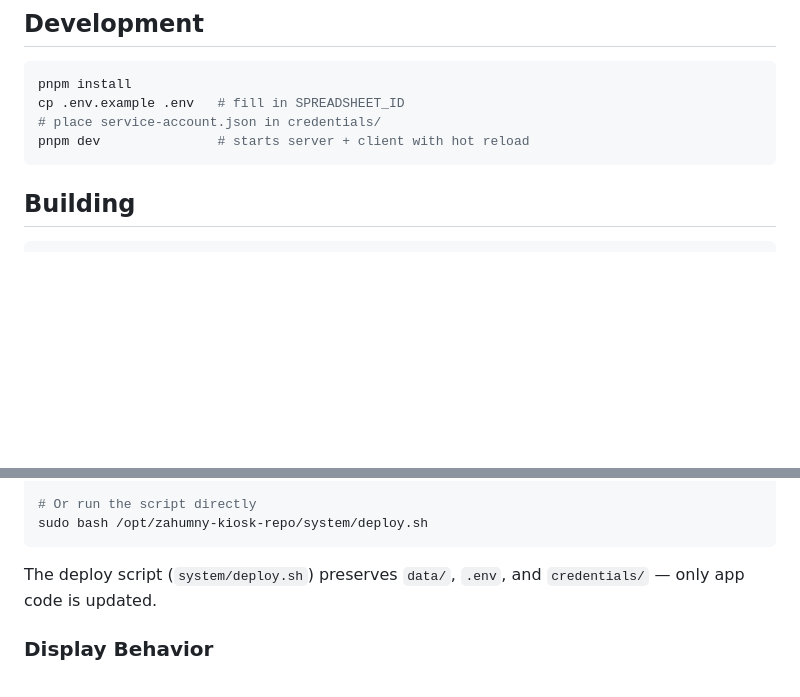
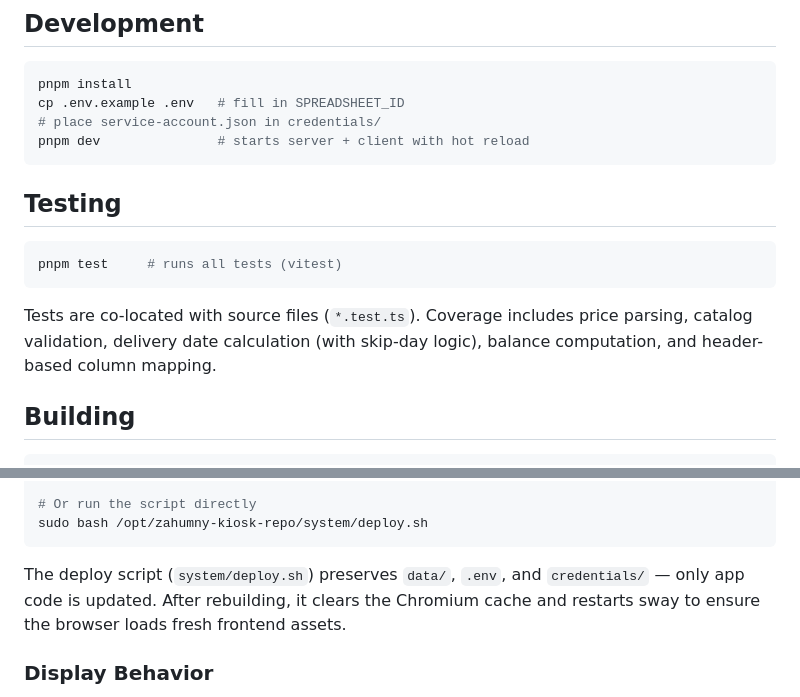
Before and after one commit to Anananas42/kiosk-kit, a Markdown page: README.md, 2 parts joined by grey strips. Drawn GitHub-style; blank space fills up the shorter version.

````diff
--- a/README.md
+++ b/README.md
@@ -59,6 +97,14 @@ cp .env.example .env   # fill in SPREADSHEET_ID
 # place service-account.json in credentials/
 pnpm dev               # starts server + client with hot reload
 ```
+
+## Testing
+
+```bash
+pnpm test     # runs all tests (vitest)
+```
+
+Tests are co-located with source files (`*.test.ts`). Coverage includes price parsing, catalog validation, delivery date calculation (with skip-day logic), balance computation, and header-based column mapping.
 
 ## Building
 
@@ -148,7 +194,7 @@ sudo systemctl start zahumny-kiosk-deploy.service
 sudo bash /opt/zahumny-kiosk-repo/system/deploy.sh
 ```
 
-The deploy script (`system/deploy.sh`) preserves `data/`, `.env`, and `credentials/` — only app code is updated.
+The deploy script (`system/deploy.sh`) preserves `data/`, `.env`, and `credentials/` — only app code is updated. After rebuilding, it clears the Chromium cache and restarts sway to ensure the browser loads fresh frontend assets.
 
 ### Display Behavior
 
````
Also changed, not shown: other parts of README.md (+38 -0 lines).
